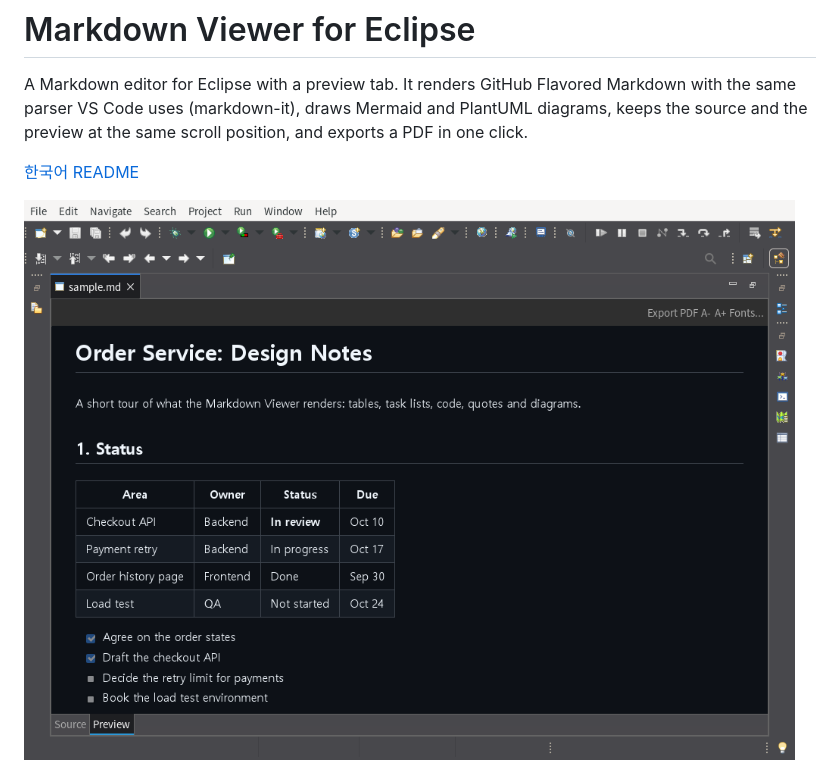
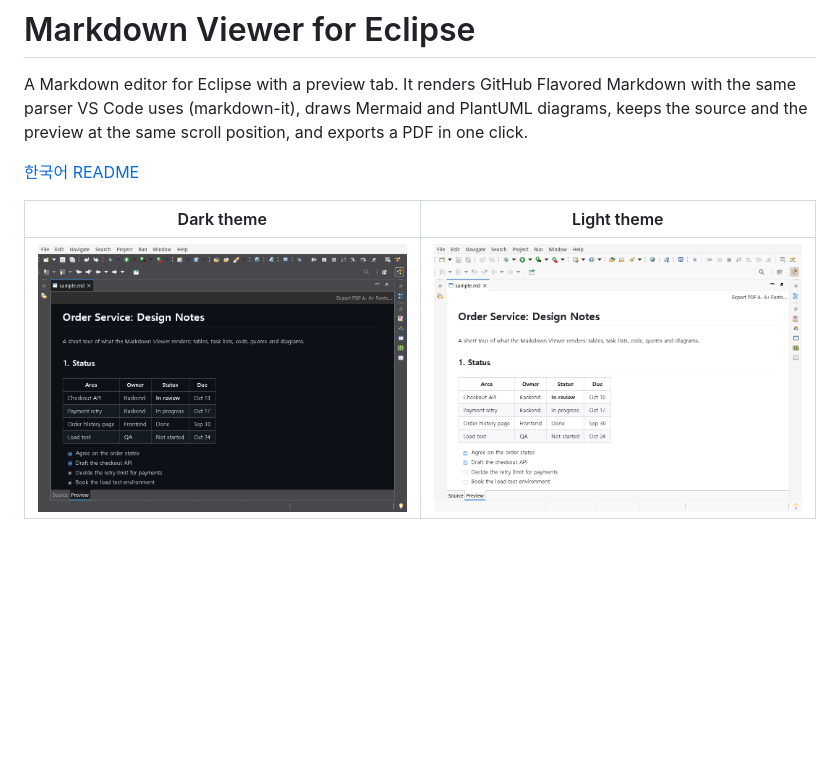
Before and after one commit to insjang/eclipse-markdown-viewer, a Markdown page: README.md, the part around the change. GitHub-like rendering; pictures changed too: docs/images/eclipse-light.png (added); blank space fills up the shorter version.

```diff
--- a/README.md
+++ b/README.md
@@ -5,7 +5,9 @@ It renders GitHub Flavored Markdown with the same parser VS Code uses (markdown-
 
 [한국어 README](README.ko.md)
 
-![Preview tab in Eclipse](docs/images/eclipse-preview.png)
+| Dark theme | Light theme |
+|---|---|
+| ![Preview tab in Eclipse, dark theme](docs/images/eclipse-preview.png) | ![Preview tab in Eclipse, light theme](docs/images/eclipse-light.png) |
 
 ![Mermaid and PlantUML in the preview](docs/images/eclipse-diagrams.png)
 
```
Also changed, not shown: README.ko.md (+3 -1 lines).
